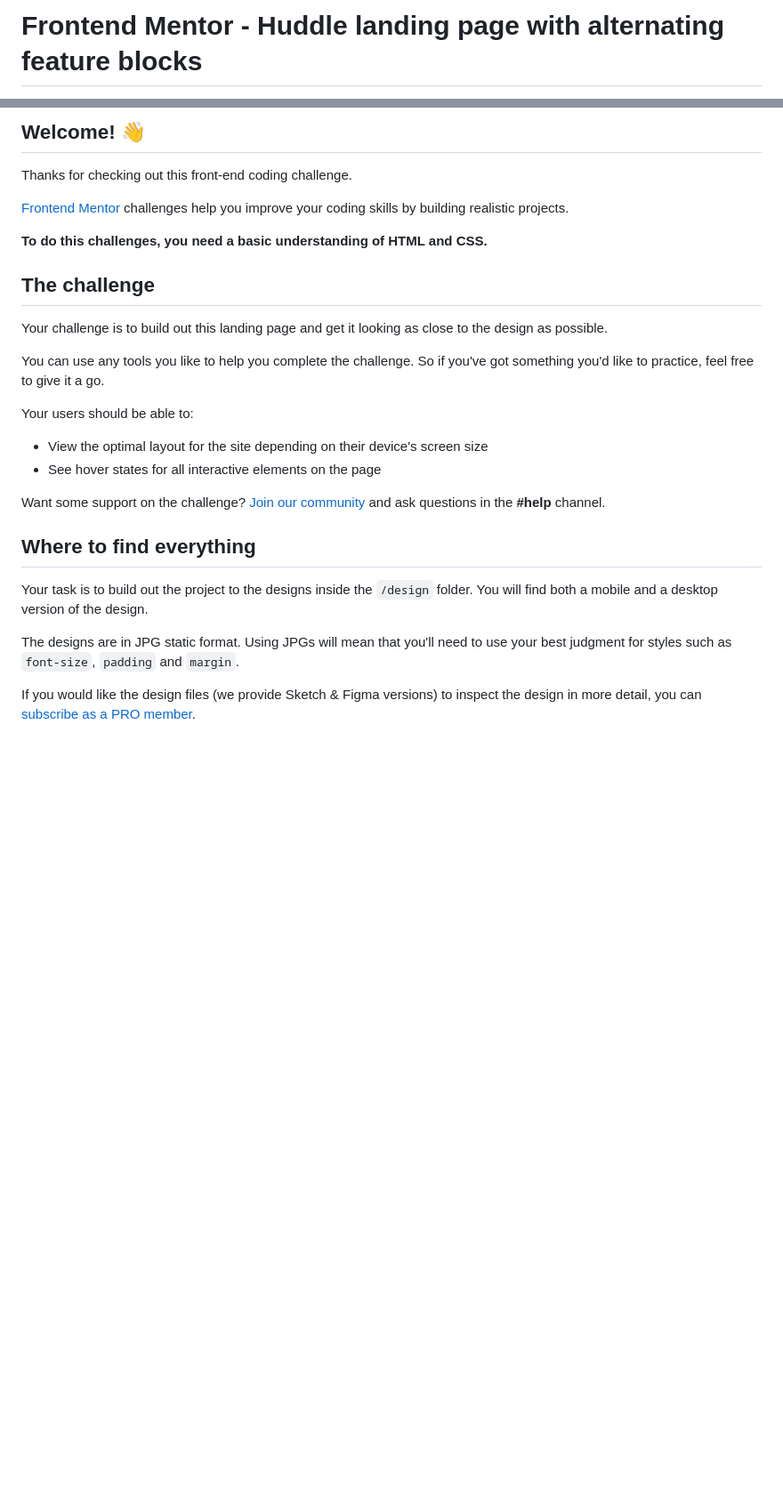
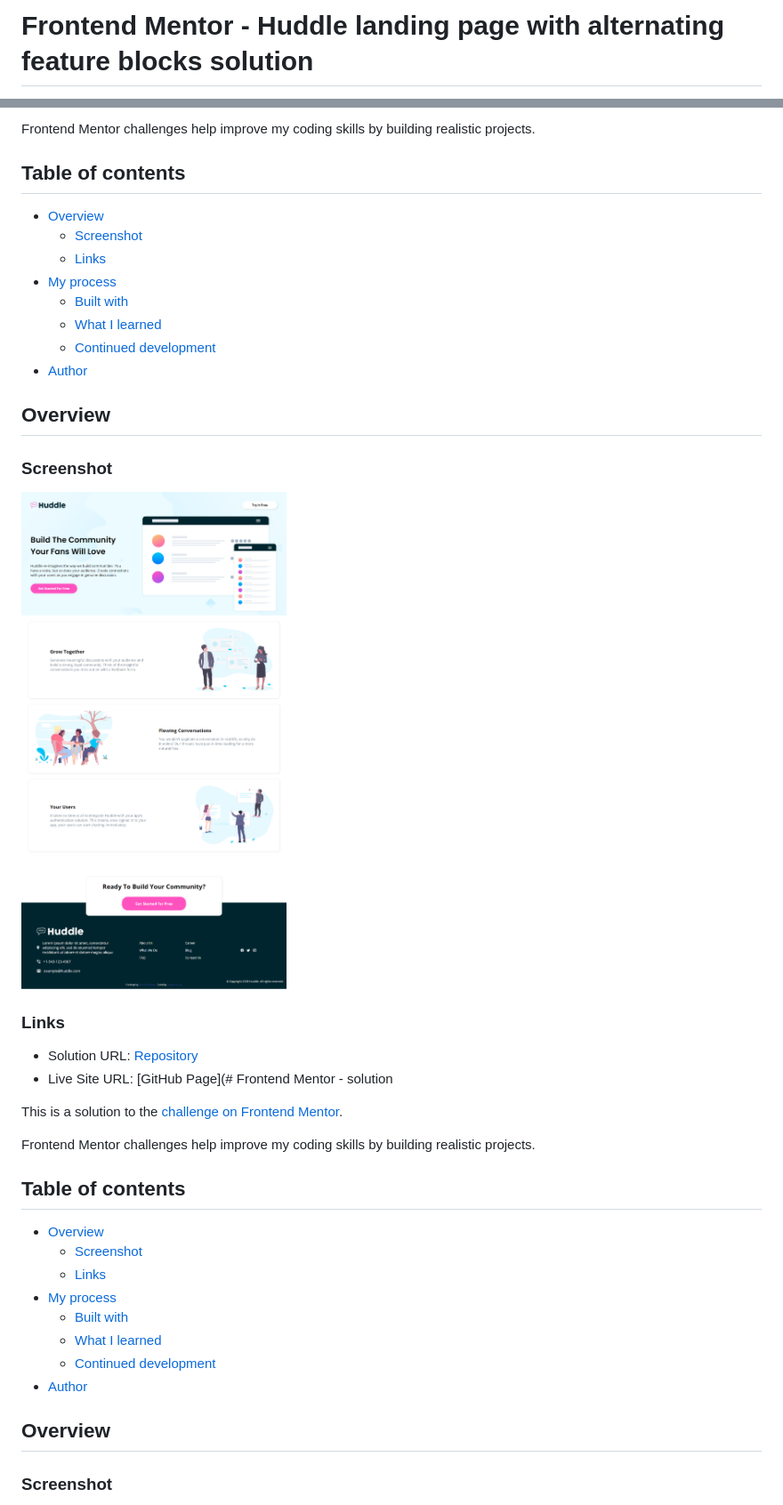
Before and after one commit to aslinsjr/huddle-landing-page-with-alternating-feature-blocks-master, a Markdown page: README.md, 2 parts joined by grey strips. Shown: that part at 89% size. Rendered like a GitHub page; pictures changed too: images/screenshot.png (added); blank space fills up the shorter version.

```diff
--- a/README.md
+++ b/README.md
@@ -1,2 +1,2 @@
-# Frontend Mentor - Huddle landing page with alternating feature blocks
+# Frontend Mentor - Huddle landing page with alternating feature blocks solution
 
@@ -4,30 +4,44 @@
 
-## Welcome! 👋
+Frontend Mentor challenges help improve my coding skills by building realistic projects.
 
-Thanks for checking out this front-end coding challenge.
+## Table of contents
 
-[Frontend Mentor](https://www.frontendmentor.io) challenges help you improve your coding skills by building realistic projects.
+- [Overview](#overview)
+  - [Screenshot](#screenshot)
+  - [Links](#links)
+- [My process](#my-process)
+  - [Built with](#built-with)
+  - [What I learned](#what-i-learned)
+  - [Continued development](#continued-development)
+- [Author](#author)
 
-**To do this challenges, you need a basic understanding of HTML and CSS.**
+## Overview
 
-## The challenge
+### Screenshot
 
-Your challenge is to build out this landing page and get it looking as close to the design as possible.
+![](/images/screenshot.png)
 
-You can use any tools you like to help you complete the challenge. So if you've got something you'd like to practice, feel free to give it a go.
+### Links
 
-Your users should be able to:
+- Solution URL: [Repository](https://your-solution-url.com)
+- Live Site URL: [GitHub Page](# Frontend Mentor -  solution
 
-- View the optimal layout for the site depending on their device's screen size
-- See hover states for all interactive elements on the page
+This is a solution to the [ challenge on Frontend Mentor](https://www.frontendmentor.io/challenges/).
 
-Want some support on the challenge? [Join our community](https://www.frontendmentor.io/community) and ask questions in the **#help** channel.
+Frontend Mentor challenges help improve my coding skills by building realistic projects.
 
-## Where to find everything
+## Table of contents
 
-Your task is to build out the project to the designs inside the `/design` folder. You will find both a mobile and a desktop version of the design.
+- [Overview](#overview)
+  - [Screenshot](#screenshot)
+  - [Links](#links)
+- [My process](#my-process)
+  - [Built with](#built-with)
+  - [What I learned](#what-i-learned)
+  - [Continued development](#continued-development)
+- [Author](#author)
 
-The designs are in JPG static format. Using JPGs will mean that you'll need to use your best judgment for styles such as `font-size`, `padding` and `margin`.
+## Overview
 
-If you would like the design files (we provide Sketch & Figma versions) to inspect the design in more detail, you can [subscribe as a PRO member](https://www.frontendmentor.io/pro).
+### Screenshot
 
```
Also changed, not shown: other parts of README.md (+32 -39 lines).
